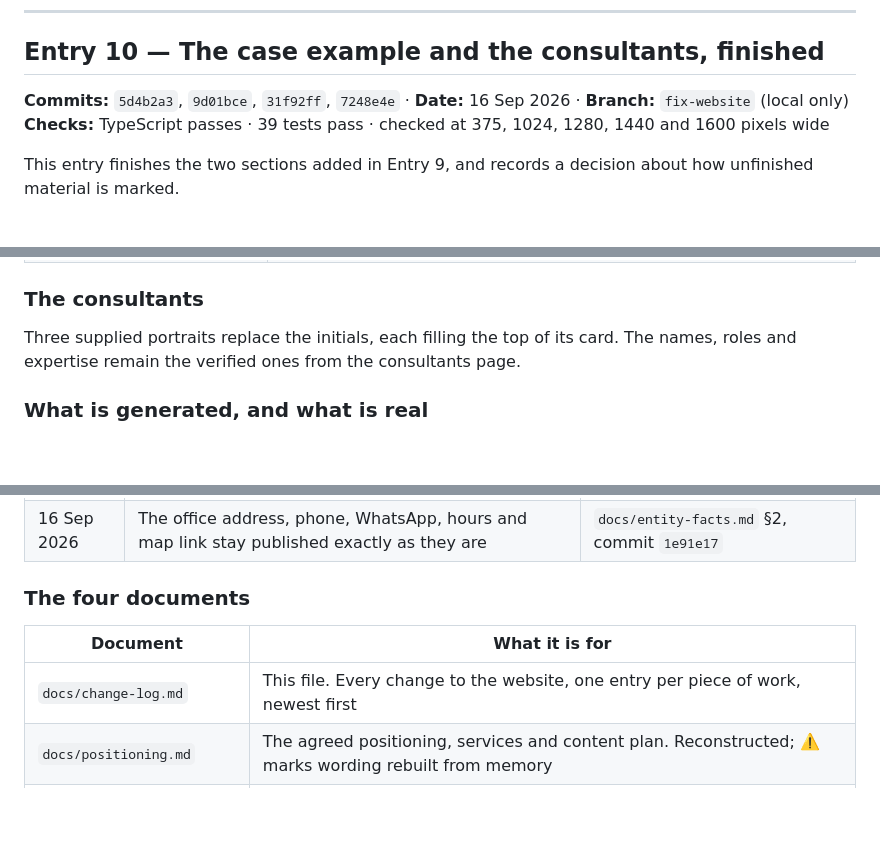
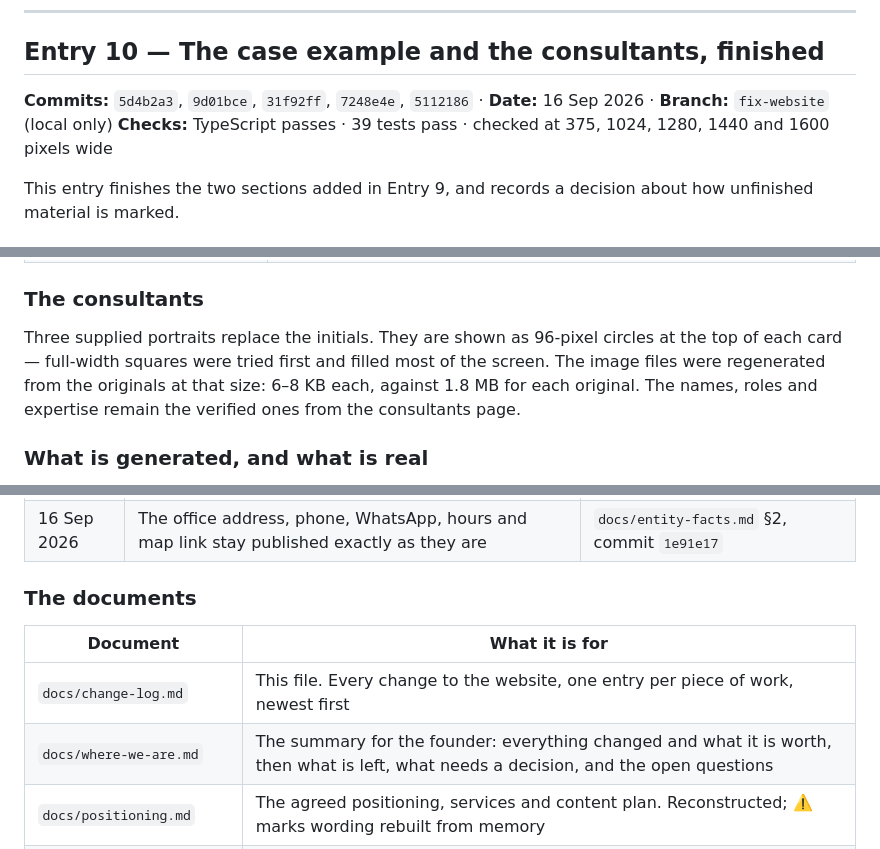
Before and after one commit to Omar-A-Mahran9/darwish-co, a Markdown page: docs/change-log.md, 3 parts joined by grey strips. Drawn GitHub-style; blank space fills up the shorter version.

```diff
--- a/docs/change-log.md
+++ b/docs/change-log.md
@@ -7,7 +7,7 @@ One entry per commit, newest first. Nothing in this log has been published to th
 
 ## Entry 10 — The case example and the consultants, finished
 
-**Commits:** `5d4b2a3`, `9d01bce`, `31f92ff`, `7248e4e` · **Date:** 16 Sep 2026 · **Branch:** `fix-website` (local only)
+**Commits:** `5d4b2a3`, `9d01bce`, `31f92ff`, `7248e4e`, `5112186` · **Date:** 16 Sep 2026 · **Branch:** `fix-website` (local only)
 **Checks:** TypeScript passes · 39 tests pass · checked at 375, 1024, 1280, 1440 and 1600 pixels wide
 
 This entry finishes the two sections added in Entry 9, and records a decision about how
@@ -24,8 +24,10 @@ unfinished material is marked.
 
 ### The consultants
 
-Three supplied portraits replace the initials, each filling the top of its card. The names,
-roles and expertise remain the verified ones from the consultants page.
+Three supplied portraits replace the initials. They are shown as 96-pixel circles at the top
+of each card — full-width squares were tried first and filled most of the screen. The image
+files were regenerated from the originals at that size: 6–8 KB each, against 1.8 MB for each
+original. The names, roles and expertise remain the verified ones from the consultants page.
 
 ### What is generated, and what is real
 
@@ -490,11 +492,12 @@ Every image on the site was loaded from two external stores belonging to the cur
 | 16 Sep 2026 | The v3 positioning document was rebuilt after the original was lost | `docs/positioning.md`, commit `8330fa4` |
 | 16 Sep 2026 | The office address, phone, WhatsApp, hours and map link stay published exactly as they are | `docs/entity-facts.md` §2, commit `1e91e17` |
 
-### The four documents
+### The documents
 
 | Document | What it is for |
 |---|---|
 | `docs/change-log.md` | This file. Every change to the website, one entry per piece of work, newest first |
+| `docs/where-we-are.md` | The summary for the founder: everything changed and what it is worth, then what is left, what needs a decision, and the open questions |
 | `docs/positioning.md` | The agreed positioning, services and content plan. Reconstructed; ⚠️ marks wording rebuilt from memory |
 | `docs/entity-facts.md` | The single record of company facts: what publishes, what is visible text only, and what is withheld until confirmed |
 | `docs/services-copy-review.md` | The service-page wording that needs confirming, and the facts the pages deliberately do not state |
```
Also changed, not shown: docs/where-we-are.md (added, +250 -0 lines).
